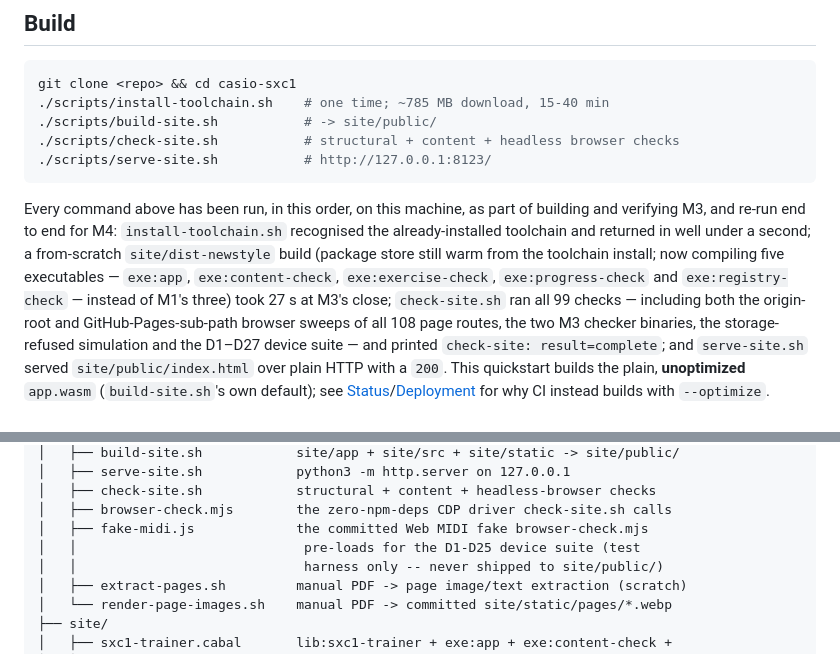
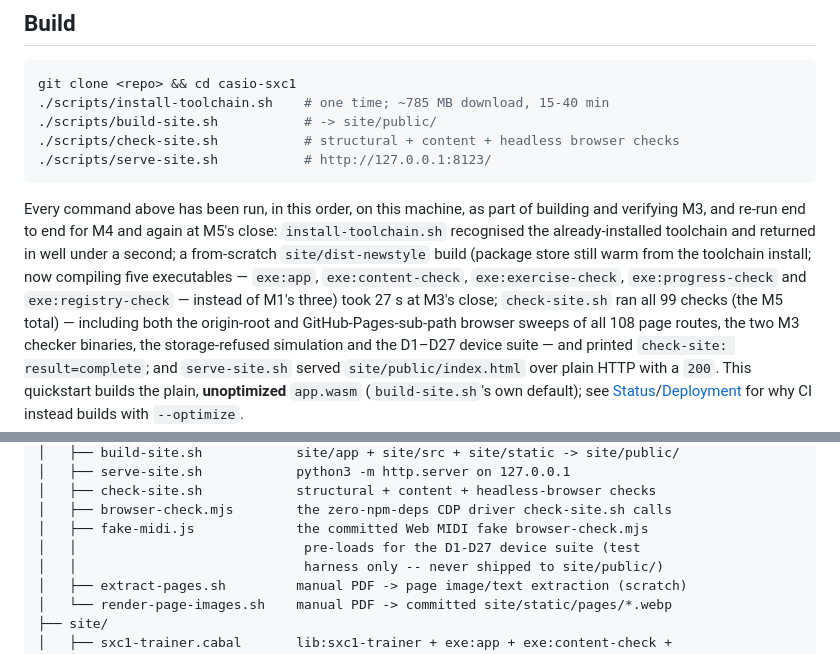
Before and after one commit to robjohncolson/sexy_one, a Markdown page: README.md, 2 parts joined by grey strips. Drawn GitHub-style.

````diff
--- a/README.md
+++ b/README.md
@@ -205,12 +214,12 @@ git clone <repo> && cd casio-sxc1
 ```
 
 Every command above has been run, in this order, on this machine, as part of building
-and verifying M3, and re-run end to end for M4: `install-toolchain.sh` recognised the
+and verifying M3, and re-run end to end for M4 and again at M5's close: `install-toolchain.sh` recognised the
 already-installed toolchain and returned in well under a second; a from-scratch
 `site/dist-newstyle` build (package store still warm from the toolchain install; now
 compiling five executables — `exe:app`, `exe:content-check`, `exe:exercise-check`,
 `exe:progress-check` and `exe:registry-check` — instead of M1's three) took 27 s at
-M3's close; `check-site.sh` ran all 99 checks — including both the origin-root and
+M3's close; `check-site.sh` ran all 99 checks (the M5 total) — including both the origin-root and
 GitHub-Pages-sub-path browser sweeps of all 108 page routes, the two M3 checker
 binaries, the storage-refused simulation and the D1–D27 device suite — and
 printed `check-site: result=complete`; and `serve-site.sh` served
@@ -856,7 +866,7 @@ casio-sxc1/
 │   ├── check-site.sh            structural + content + headless-browser checks
 │   ├── browser-check.mjs        the zero-npm-deps CDP driver check-site.sh calls
 │   ├── fake-midi.js             the committed Web MIDI fake browser-check.mjs
-│   │                             pre-loads for the D1-D25 device suite (test
+│   │                             pre-loads for the D1-D27 device suite (test
 │   │                             harness only -- never shipped to site/public/)
 │   ├── extract-pages.sh         manual PDF -> page image/text extraction (scratch)
 │   └── render-page-images.sh    manual PDF -> committed site/static/pages/*.webp
````
Also changed, not shown: other parts of README.md (+19 -8 lines).
